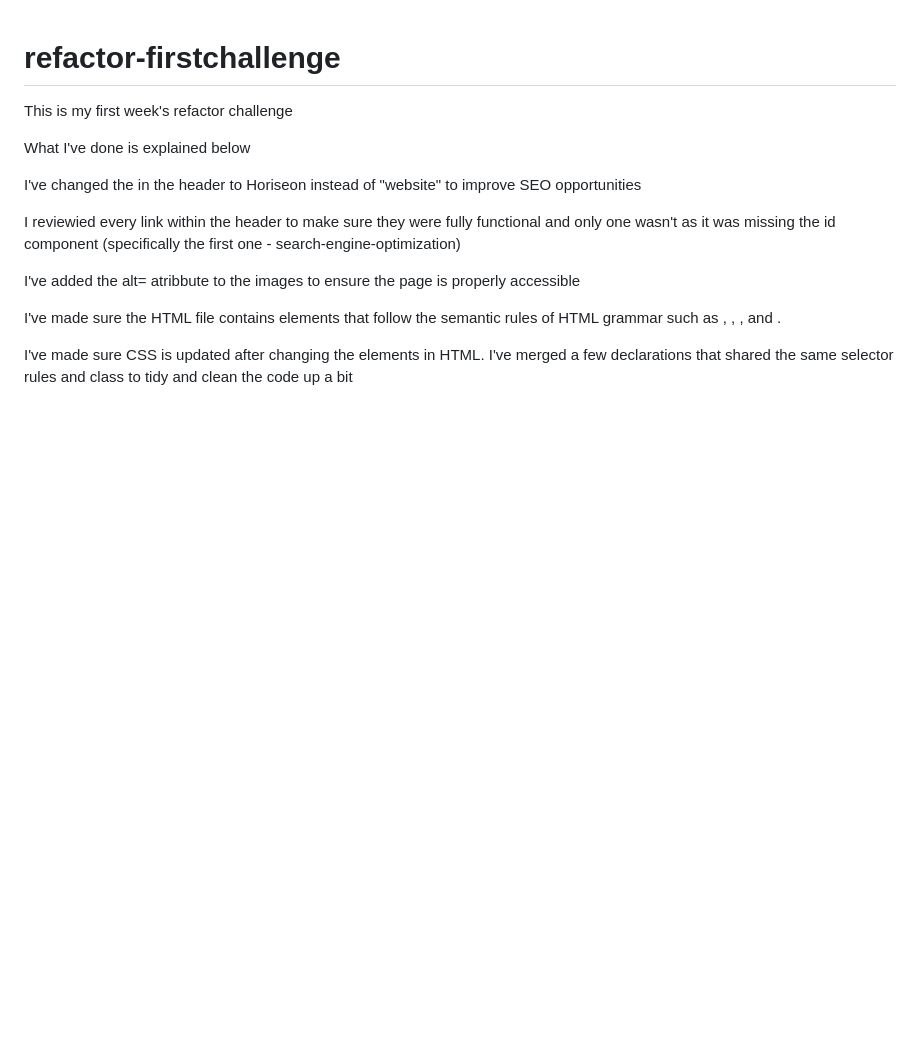
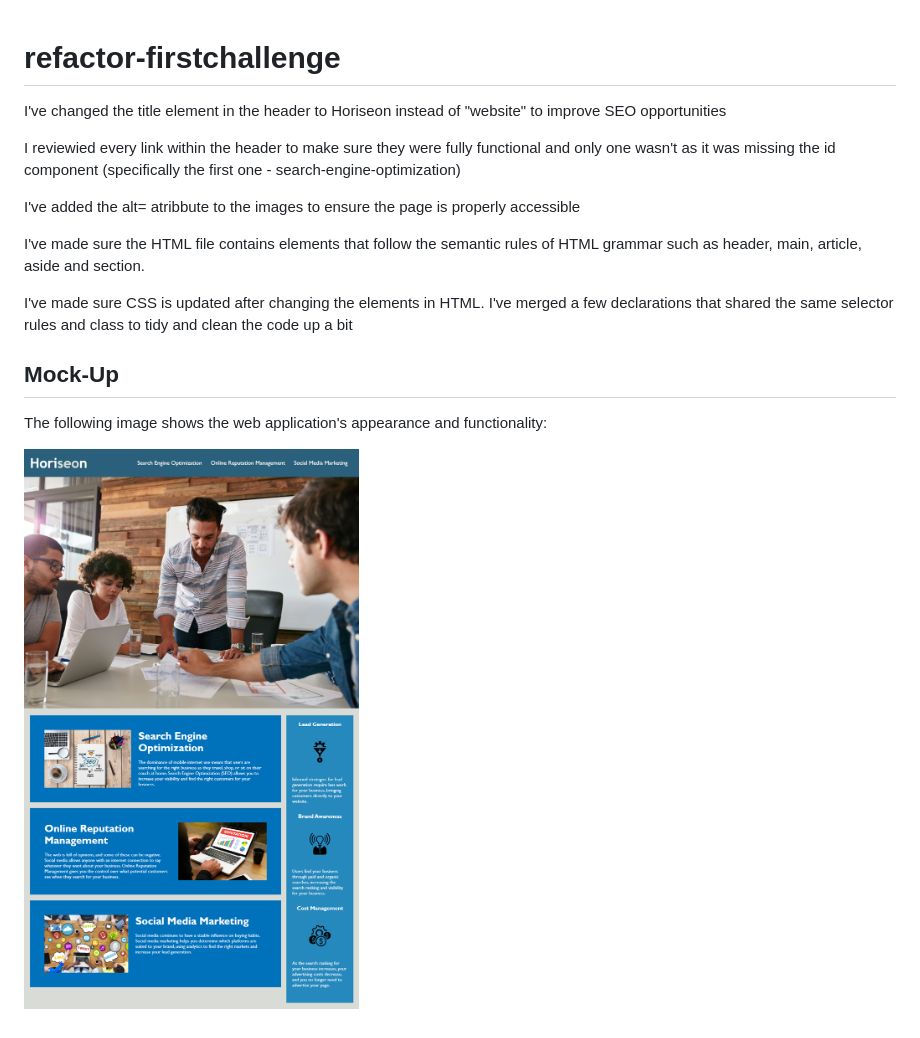
Before and after one commit to blancahidalgo/refactor-firstchallenge, a Markdown page: README.md, the part around the change. GitHub-like rendering; pictures changed too: assets/images/01-html-css-git-homework-demo.png (added); blank space fills up the shorter version.

Commit message:
finalised my README file

```diff
--- a/README.md
+++ b/README.md
@@ -1,14 +1,17 @@
 # refactor-firstchallenge
-This is my first week's refactor challenge
 
-What I've done is explained below
-
-I've changed the <title> in the header to Horiseon instead of "website" to improve SEO opportunities
+I've changed the title element in the header to Horiseon instead of "website" to improve SEO opportunities
 
 I reviewied every link within the header to make sure they were fully functional and only one wasn't as it was missing the id component (specifically the first one - search-engine-optimization)
 
 I've added the alt= atribbute to the images to ensure the page is properly accessible
 
-I've made sure the HTML file contains elements that follow the semantic rules of HTML grammar such as <header>, <main>, <article>, <aside> and <section>.
+I've made sure the HTML file contains elements that follow the semantic rules of HTML grammar such as header, main, article, aside and section.
 
 I've made sure CSS is updated after changing the elements in HTML. I've merged a few declarations that shared the same selector rules and class to tidy and clean the code up a bit
+
+## Mock-Up
+
+The following image shows the web application's appearance and functionality:
+
+![The Horiseon webpage includes a navigation bar, a header image, and cards with text and images at the bottom of the page.](./assets/images/01-html-css-git-homework-demo.png)
```
